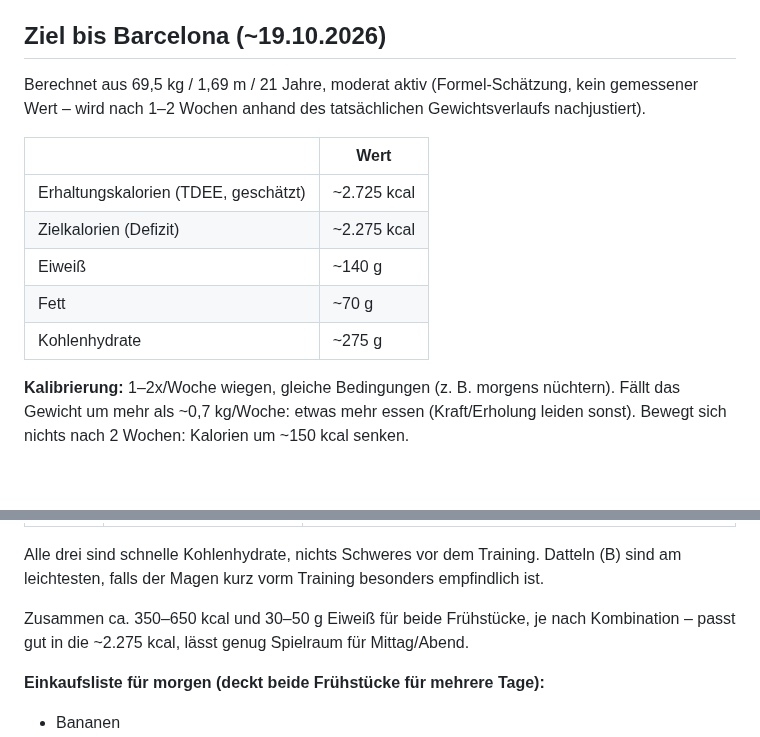
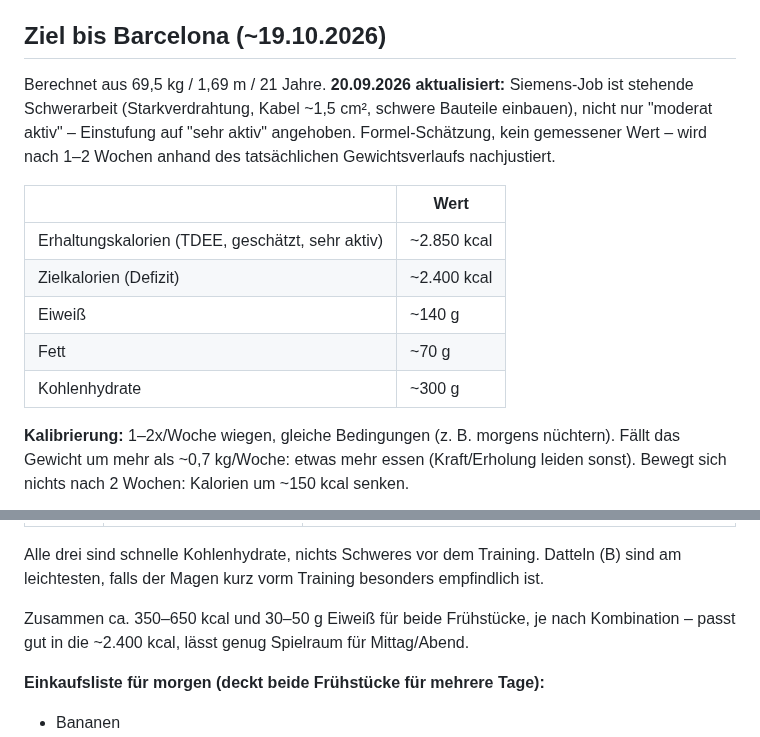
Before and after one commit to juliusuhlmann0-collab/maermeister_, a Markdown page: vault/ernaehrung.md, 2 parts joined by grey strips. Rendered like a GitHub page; blank space fills up the shorter version.

Commit message:
Aktivitätslevel auf 'sehr aktiv' anheben: stehende Schwerarbeit bei Siemens
Starkverdrahtung/schwere Bauteile rechtfertigen höheren TDEE als
ursprünglich angenommen. Neue Ziele: ~2.850 TDEE, ~2.400 kcal Defizit,
~300g statt ~275g Kohlenhydrate.

Co-Authored-By: Claude Sonnet 5 <noreply@anthropic.com>
Claude-Session: https://claude.ai/code/session_018ZHM1A97LDXRr92sbWNS1f

```diff
--- a/vault/ernaehrung.md
+++ b/vault/ernaehrung.md
@@ -5,16 +5,18 @@ und gebe dir Rückmeldung, was sich optimieren lässt.
 
 ## Ziel bis Barcelona (~19.10.2026)
 
-Berechnet aus 69,5 kg / 1,69 m / 21 Jahre, moderat aktiv (Formel-Schätzung, kein gemessener
-Wert – wird nach 1–2 Wochen anhand des tatsächlichen Gewichtsverlaufs nachjustiert).
+Berechnet aus 69,5 kg / 1,69 m / 21 Jahre. **20.09.2026 aktualisiert:** Siemens-Job ist stehende
+Schwerarbeit (Starkverdrahtung, Kabel ~1,5 cm², schwere Bauteile einbauen), nicht nur "moderat
+aktiv" – Einstufung auf "sehr aktiv" angehoben. Formel-Schätzung, kein gemessener Wert – wird
+nach 1–2 Wochen anhand des tatsächlichen Gewichtsverlaufs nachjustiert.
 
 | | Wert |
 |---|---|
-| Erhaltungskalorien (TDEE, geschätzt) | ~2.725 kcal |
-| Zielkalorien (Defizit) | ~2.275 kcal |
+| Erhaltungskalorien (TDEE, geschätzt, sehr aktiv) | ~2.850 kcal |
+| Zielkalorien (Defizit) | ~2.400 kcal |
 | Eiweiß | ~140 g |
 | Fett | ~70 g |
-| Kohlenhydrate | ~275 g |
+| Kohlenhydrate | ~300 g |
 
 **Kalibrierung:** 1–2x/Woche wiegen, gleiche Bedingungen (z. B. morgens nüchtern). Fällt das
 Gewicht um mehr als ~0,7 kg/Woche: etwas mehr essen (Kraft/Erholung leiden sonst). Bewegt sich
@@ -85,7 +87,7 @@ Alle drei sind schnelle Kohlenhydrate, nichts Schweres vor dem Training. Datteln
 leichtesten, falls der Magen kurz vorm Training besonders empfindlich ist.
 
 Zusammen ca. 350–650 kcal und 30–50 g Eiweiß für beide Frühstücke, je nach Kombination –
-passt gut in die ~2.275 kcal, lässt genug Spielraum für Mittag/Abend.
+passt gut in die ~2.400 kcal, lässt genug Spielraum für Mittag/Abend.
 
 **Einkaufsliste für morgen (deckt beide Frühstücke für mehrere Tage):**
 - Bananen
```
